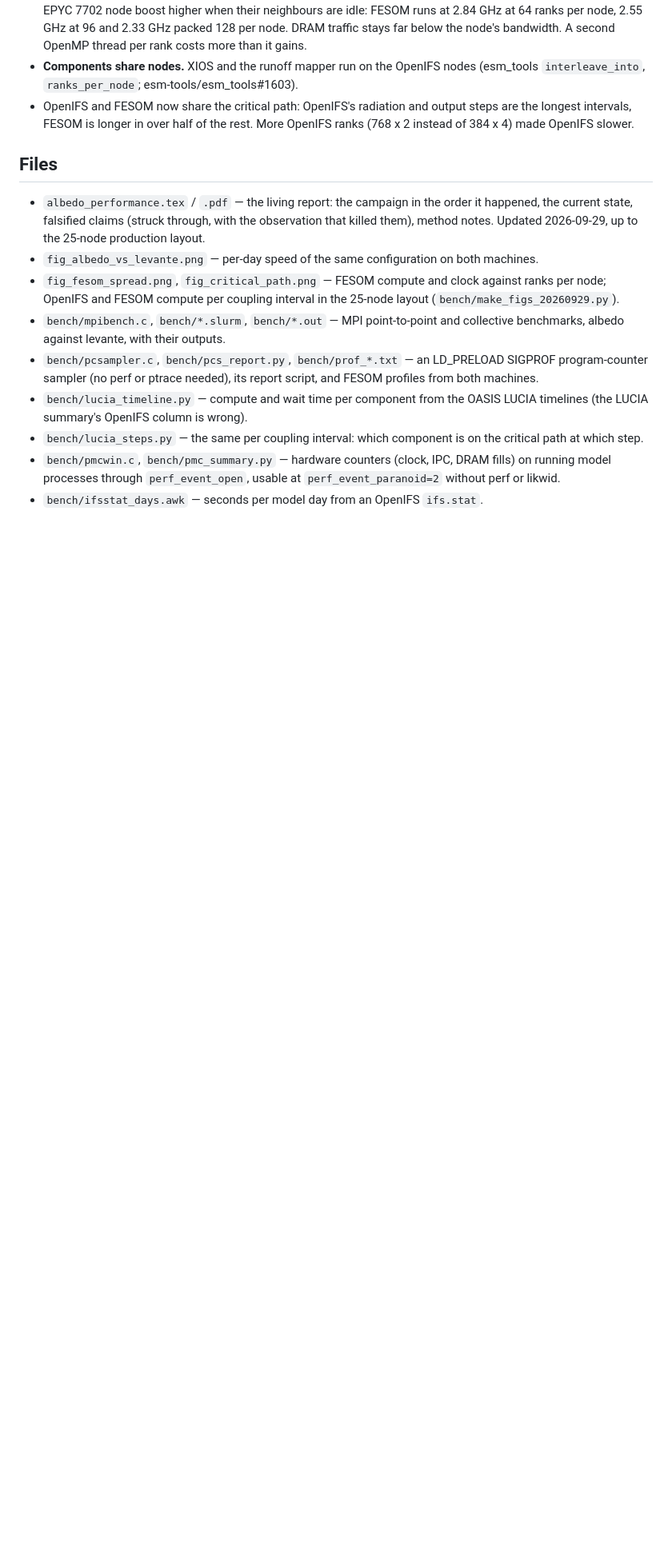
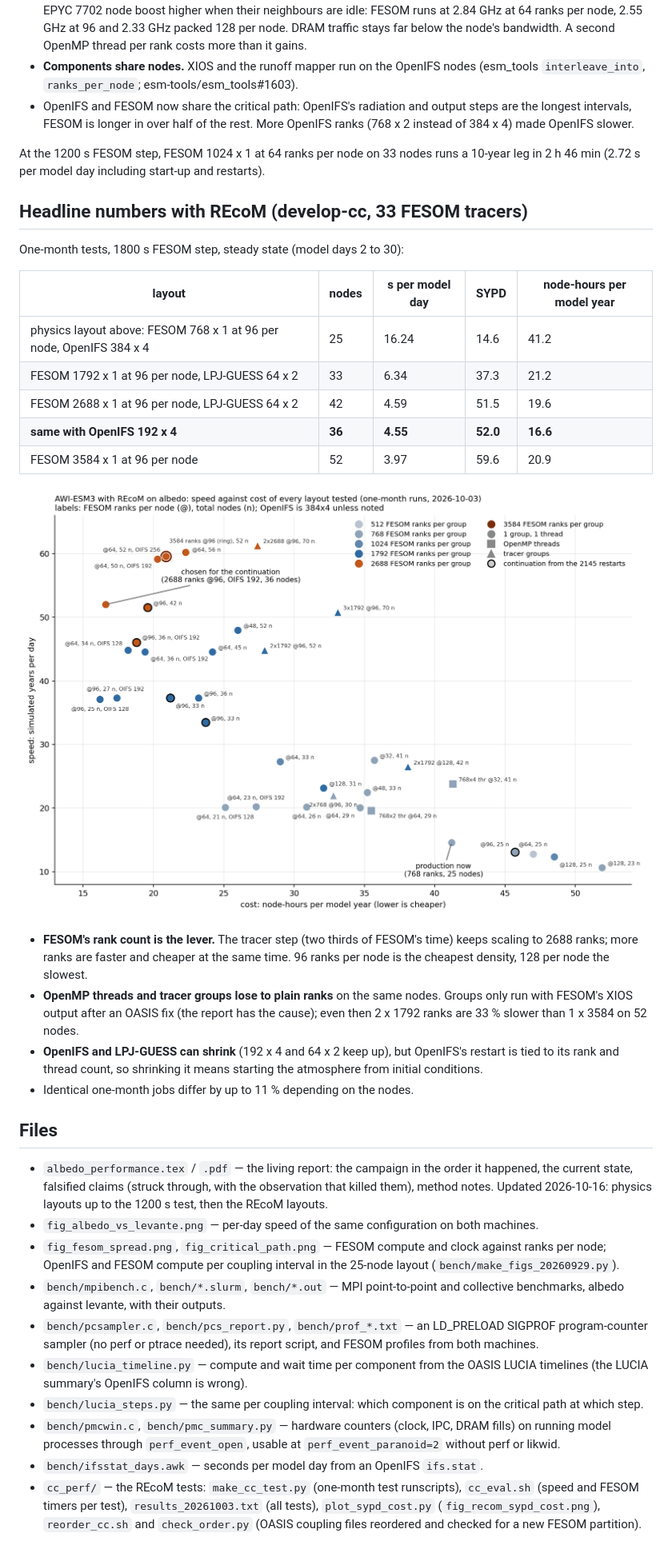
Before and after one commit to JanStreffing/investigation_awiesm3_albedo_performance, a Markdown page: README.md, the part around one of its changes. Shown at 80% size. GitHub-like rendering; pictures changed too: fig_recom_sypd_cost.png (added); blank space fills up the shorter version.

```diff
--- a/README.md
+++ b/README.md
@@ -41,12 +42,40 @@ What made the difference:
   steps are the longest intervals, FESOM is longer in over half of the rest. More
   OpenIFS ranks (768 x 2 instead of 384 x 4) made OpenIFS slower.
 
+At the 1200 s FESOM step, FESOM 1024 x 1 at 64 ranks per node on 33 nodes runs a
+10-year leg in 2 h 46 min (2.72 s per model day including start-up and restarts).
+
+## Headline numbers with REcoM (develop-cc, 33 FESOM tracers)
+
+One-month tests, 1800 s FESOM step, steady state (model days 2 to 30):
+
+| layout | nodes | s per model day | SYPD | node-hours per model year |
+|---|---|---|---|---|
+| physics layout above: FESOM 768 x 1 at 96 per node, OpenIFS 384 x 4 | 25 | 16.24 | 14.6 | 41.2 |
+| FESOM 1792 x 1 at 96 per node, LPJ-GUESS 64 x 2 | 33 | 6.34 | 37.3 | 21.2 |
+| FESOM 2688 x 1 at 96 per node, LPJ-GUESS 64 x 2 | 42 | 4.59 | 51.5 | 19.6 |
+| **same with OpenIFS 192 x 4** | **36** | **4.55** | **52.0** | **16.6** |
+| FESOM 3584 x 1 at 96 per node | 52 | 3.97 | 59.6 | 20.9 |
+
+![speed against cost](fig_recom_sypd_cost.png)
+
+- **FESOM's rank count is the lever.** The tracer step (two thirds of FESOM's time)
+  keeps scaling to 2688 ranks; more ranks are faster and cheaper at the same time.
+  96 ranks per node is the cheapest density, 128 per node the slowest.
+- **OpenMP threads and tracer groups lose to plain ranks** on the same nodes.
+  Groups only run with FESOM's XIOS output after an OASIS fix (the report has the
+  cause); even then 2 x 1792 ranks are 33 % slower than 1 x 3584 on 52 nodes.
+- **OpenIFS and LPJ-GUESS can shrink** (192 x 4 and 64 x 2 keep up), but OpenIFS's
+  restart is tied to its rank and thread count, so shrinking it means starting the
+  atmosphere from initial conditions.
+- Identical one-month jobs differ by up to 11 % depending on the nodes.
+
 ## Files
 
 - `albedo_performance.tex` / `.pdf` — the living report: the campaign in the
   order it happened, the current state, falsified claims (struck through, with
-  the observation that killed them), method notes. Updated 2026-09-29, up to
-  the 25-node production layout.
+  the observation that killed them), method notes. Updated 2026-10-16: physics
+  layouts up to the 1200 s test, then the REcoM layouts.
 - `fig_albedo_vs_levante.png` — per-day speed of the same configuration on both machines.
 - `fig_fesom_spread.png`, `fig_critical_path.png` — FESOM compute and clock against ranks per node;
   OpenIFS and FESOM compute per coupling interval in the 25-node layout (`bench/make_figs_20260929.py`).
@@ -63,3 +92,8 @@ What made the difference:
   DRAM fills) on running model processes through `perf_event_open`, usable at
   `perf_event_paranoid=2` without perf or likwid.
 - `bench/ifsstat_days.awk` — seconds per model day from an OpenIFS `ifs.stat`.
+- `cc_perf/` — the REcoM tests: `make_cc_test.py` (one-month test runscripts),
+  `cc_eval.sh` (speed and FESOM timers per test), `results_20261003.txt` (all
+  tests), `plot_sypd_cost.py` (`fig_recom_sypd_cost.png`), `reorder_cc.sh` and
+  `check_order.py` (OASIS coupling files reordered and checked for a new FESOM
+  partition).
```
Also changed, not shown: other parts of README.md (+4 -3 lines), 9 other files.
